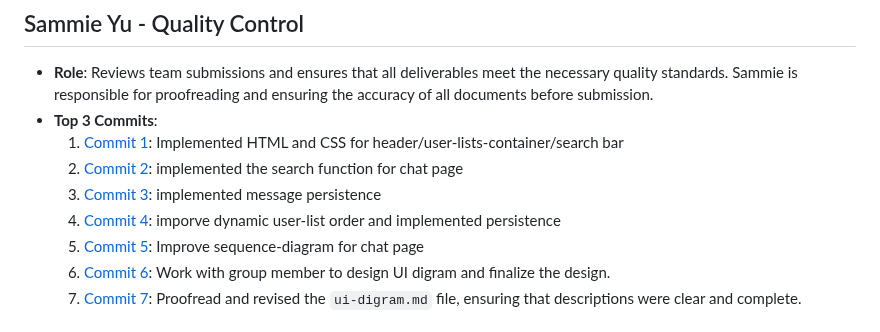
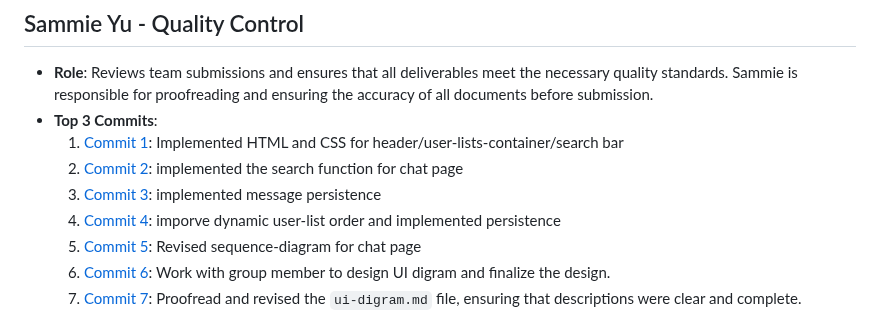
Before and after one commit to ginpks/TRANSPORTATION, a Markdown page: team/m2/roles.md, the part around the change. Drawn GitHub-style.

```diff
--- a/team/m2/roles.md
+++ b/team/m2/roles.md
@@ -47,7 +47,7 @@
   2. [Commit 2](https://github.com/ginpks/TRANSPORTATION/commit/f6f7867567a6841b33261d4a9024869b09eb1c22): implemented the search function for chat page
   3. [Commit 3](https://github.com/ginpks/TRANSPORTATION/commit/ef0f8afe06dc04ec3dc4e02ef7a86617d2a0ec05): implemented message persistence
   4. [Commit 4](https://github.com/ginpks/TRANSPORTATION/commit/ef0f8afe06dc04ec3dc4e02ef7a86617d2a0ec05): imporve dynamic user-list order and implemented persistence
-  5. [Commit 5](https://github.com/ginpks/TRANSPORTATION/commit/e03d288e1b91d932a40fe8b3a4120a7f773929ab): Improve sequence-diagram for chat page
+  5. [Commit 5](https://github.com/ginpks/TRANSPORTATION/commit/e03d288e1b91d932a40fe8b3a4120a7f773929ab): Revised sequence-diagram for chat page
   6. [Commit 6](https://github.com/ginpks/TRANSPORTATION/commit/58c5c33c9b8ffc4a335af9b911870951b92d9c6b): Work with group member to design UI digram and finalize the design.
   7. [Commit 7](https://github.com/ginpks/TRANSPORTATION/commit/ce6571b7fc796aa629f60b849f8ecef1d3ad7df0): Proofread and revised the `ui-digram.md` file, ensuring that descriptions were clear and complete.
 
```
